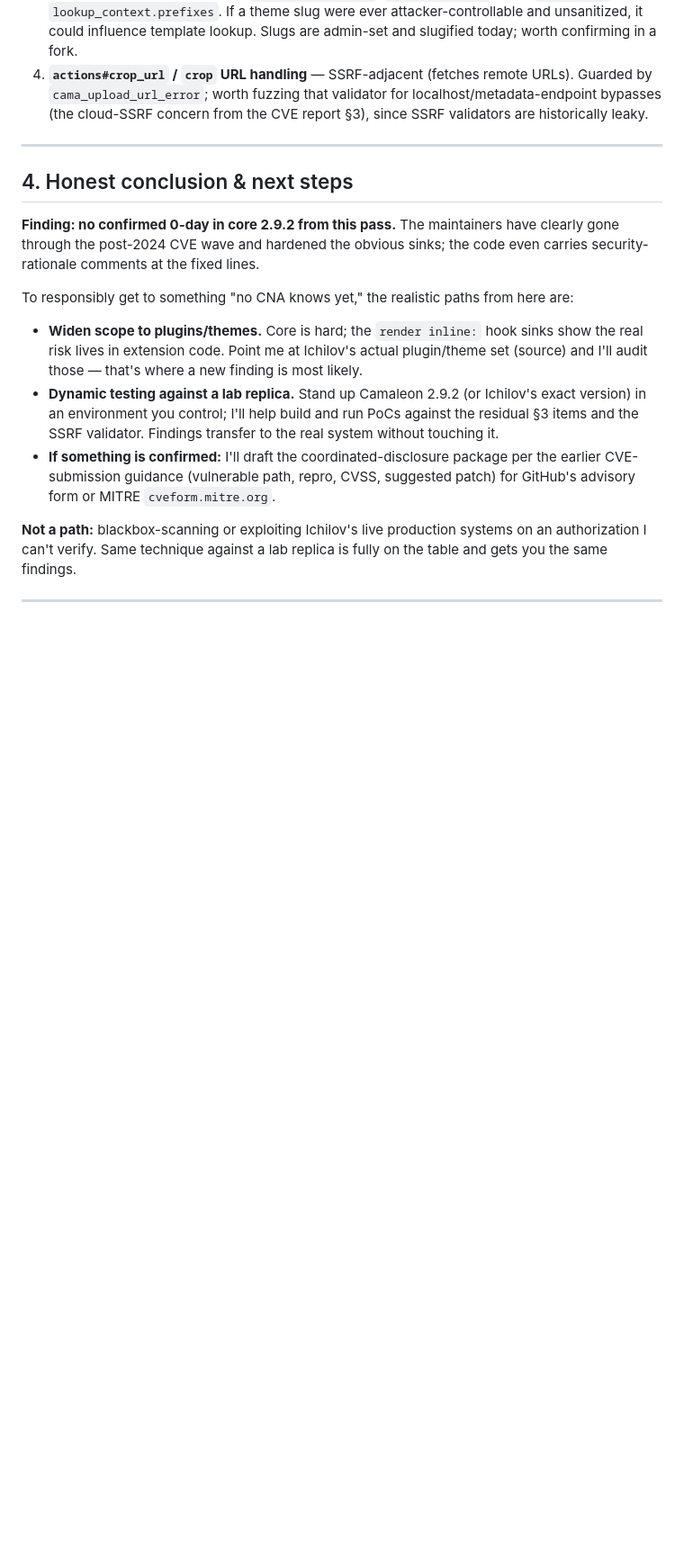
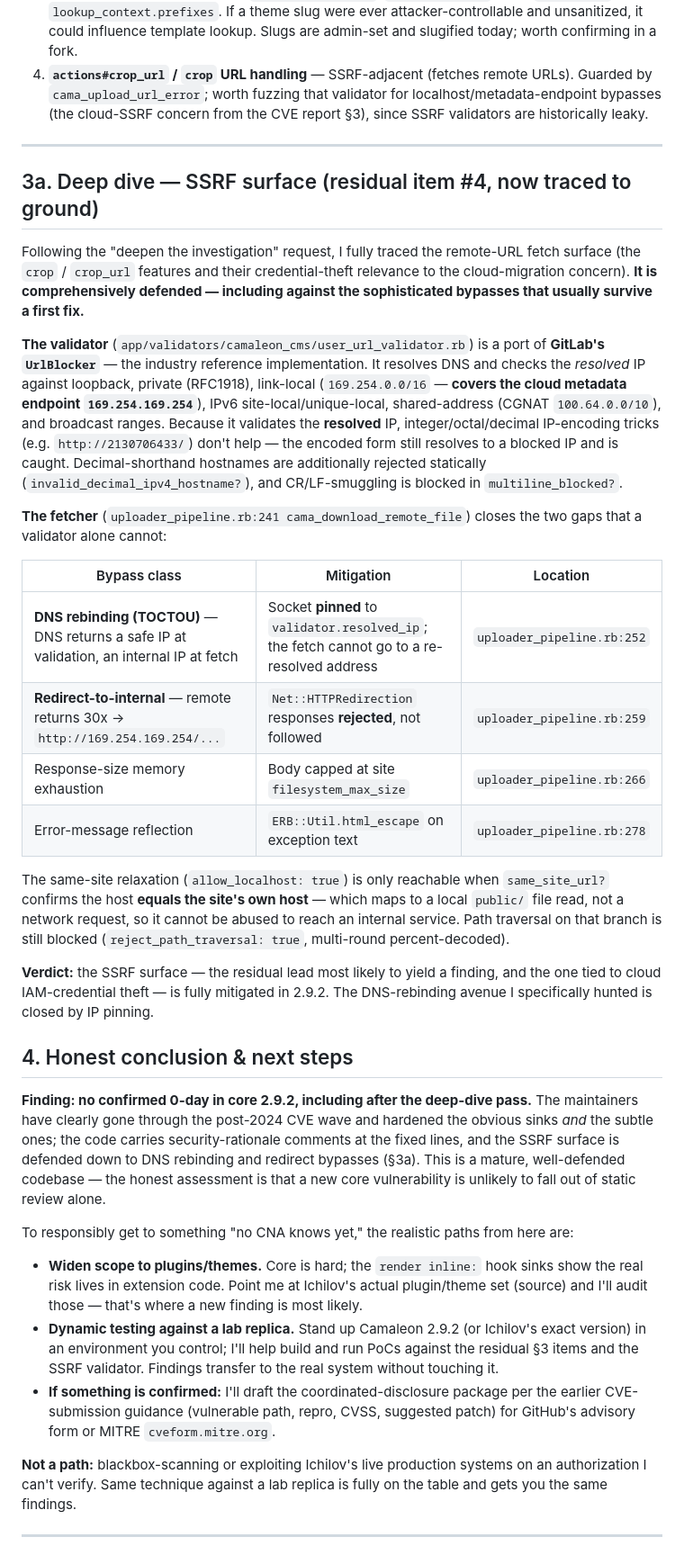
Before and after one commit to netanelcyber/HOSPITAL, a Markdown page: docs/camaleon-2.9.2-source-audit.md, the part around the change. Shown at 90% size. GitHub-like rendering; blank space fills up the shorter version.

Commit message:
Deepen audit: full SSRF surface analysis (DNS rebinding, redirects, metadata)
Co-Authored-By: Claude Opus 5 <noreply@anthropic.com>
Claude-Session: https://claude.ai/code/session_01HhYuYJnS8Pr7EGUBvLpY3s

```diff
--- a/docs/camaleon-2.9.2-source-audit.md
+++ b/docs/camaleon-2.9.2-source-audit.md
@@ -87,11 +87,53 @@ research, ranked by promise. Confirming any would require a running instance
 
 ---
 
+## 3a. Deep dive — SSRF surface (residual item #4, now traced to ground)
+
+Following the "deepen the investigation" request, I fully traced the remote-URL
+fetch surface (the `crop` / `crop_url` features and their credential-theft
+relevance to the cloud-migration concern). **It is comprehensively defended —
+including against the sophisticated bypasses that usually survive a first fix.**
+
+**The validator** (`app/validators/camaleon_cms/user_url_validator.rb`) is a port
+of **GitLab's `UrlBlocker`** — the industry reference implementation. It resolves
+DNS and checks the *resolved* IP against loopback, private (RFC1918), link-local
+(`169.254.0.0/16` — **covers the cloud metadata endpoint `169.254.169.254`**),
+IPv6 site-local/unique-local, shared-address (CGNAT `100.64.0.0/10`), and
+broadcast ranges. Because it validates the **resolved** IP, integer/octal/decimal
+IP-encoding tricks (e.g. `http://2130706433/`) don't help — the encoded form
+still resolves to a blocked IP and is caught. Decimal-shorthand hostnames are
+additionally rejected statically (`invalid_decimal_ipv4_hostname?`), and
+CR/LF-smuggling is blocked in `multiline_blocked?`.
+
+**The fetcher** (`uploader_pipeline.rb:241 cama_download_remote_file`) closes the
+two gaps that a validator alone cannot:
+
+| Bypass class | Mitigation | Location |
+|---|---|---|
+| **DNS rebinding (TOCTOU)** — DNS returns a safe IP at validation, an internal IP at fetch | Socket **pinned** to `validator.resolved_ip`; the fetch cannot go to a re-resolved address | `uploader_pipeline.rb:252` |
+| **Redirect-to-internal** — remote returns 30x → `http://169.254.169.254/...` | `Net::HTTPRedirection` responses **rejected**, not followed | `uploader_pipeline.rb:259` |
+| Response-size memory exhaustion | Body capped at site `filesystem_max_size` | `uploader_pipeline.rb:266` |
+| Error-message reflection | `ERB::Util.html_escape` on exception text | `uploader_pipeline.rb:278` |
+
+The same-site relaxation (`allow_localhost: true`) is only reachable when
+`same_site_url?` confirms the host **equals the site's own host** — which maps to
+a local `public/` file read, not a network request, so it cannot be abused to
+reach an internal service. Path traversal on that branch is still blocked
+(`reject_path_traversal: true`, multi-round percent-decoded).
+
+**Verdict:** the SSRF surface — the residual lead most likely to yield a finding,
+and the one tied to cloud IAM-credential theft — is fully mitigated in 2.9.2. The
+DNS-rebinding avenue I specifically hunted is closed by IP pinning.
+
 ## 4. Honest conclusion & next steps
 
-**Finding: no confirmed 0-day in core 2.9.2 from this pass.** The maintainers
-have clearly gone through the post-2024 CVE wave and hardened the obvious sinks;
-the code even carries security-rationale comments at the fixed lines.
+**Finding: no confirmed 0-day in core 2.9.2, including after the deep-dive pass.**
+The maintainers have clearly gone through the post-2024 CVE wave and hardened the
+obvious sinks *and* the subtle ones; the code carries security-rationale comments
+at the fixed lines, and the SSRF surface is defended down to DNS rebinding and
+redirect bypasses (§3a). This is a mature, well-defended codebase — the honest
+assessment is that a new core vulnerability is unlikely to fall out of static
+review alone.
 
 To responsibly get to something "no CNA knows yet," the realistic paths from
 here are:
```
